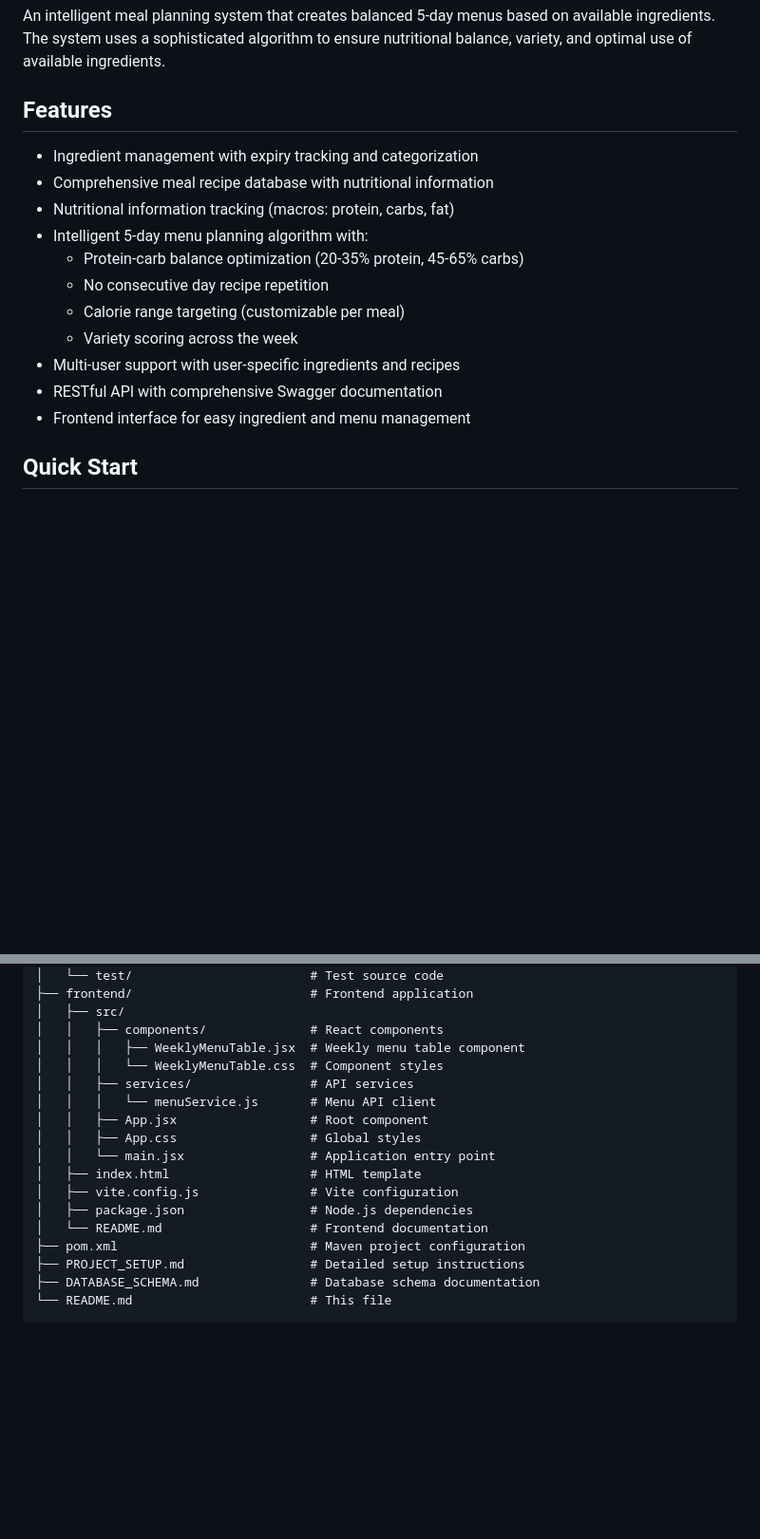
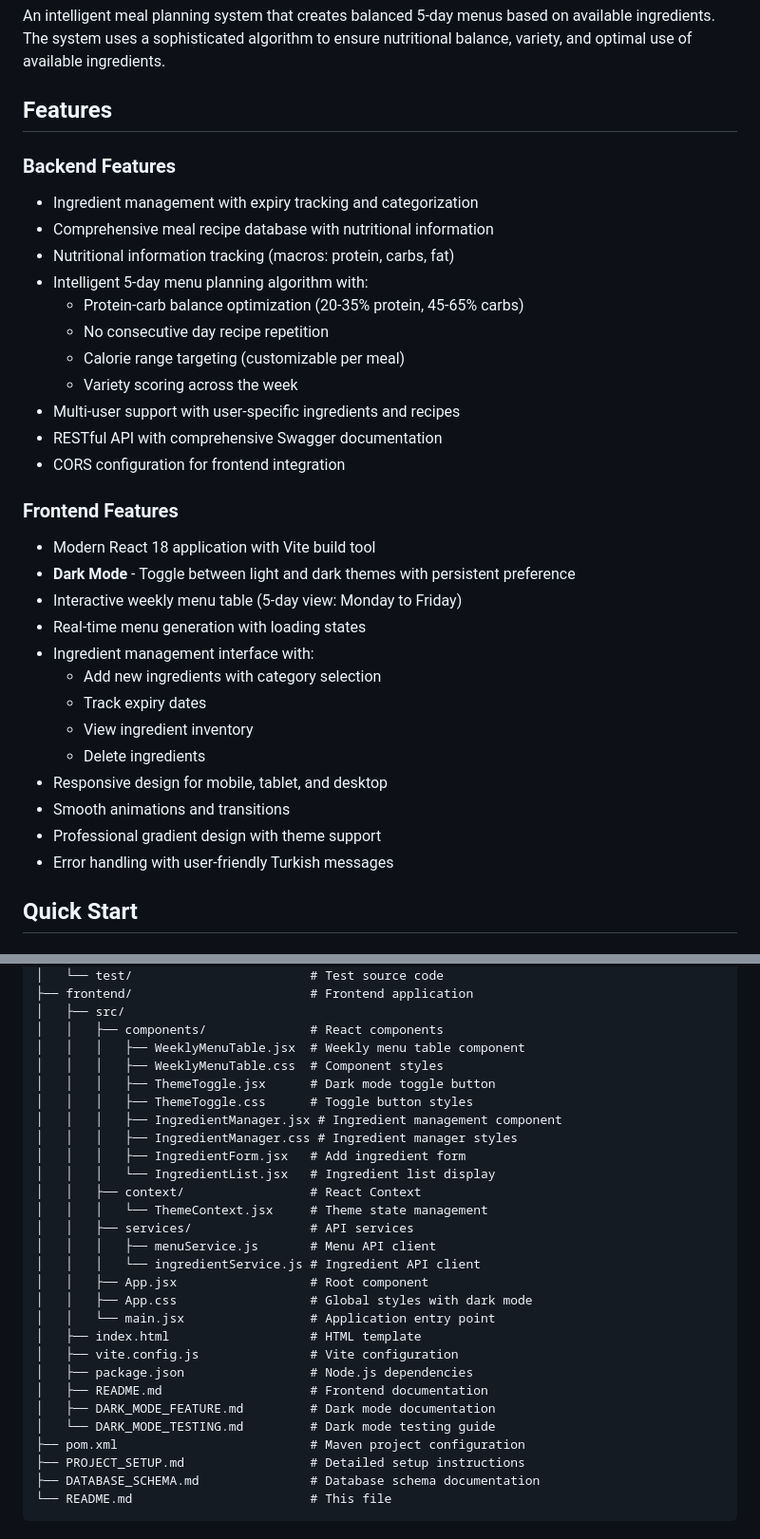
Before and after one commit to senolatac/greenmono-demo, a Markdown page: README.md, 2 parts joined by grey strips. Shown at 95% size. Rendered like a GitHub page; blank space fills up the shorter version.

```diff
--- a/README.md
+++ b/README.md
@@ -4,6 +4,7 @@ An intelligent meal planning system that creates balanced 5-day menus based on a
 
 ## Features
 
+### Backend Features
 - Ingredient management with expiry tracking and categorization
 - Comprehensive meal recipe database with nutritional information
 - Nutritional information tracking (macros: protein, carbs, fat)
@@ -14,7 +15,22 @@ An intelligent meal planning system that creates balanced 5-day menus based on a
   - Variety scoring across the week
 - Multi-user support with user-specific ingredients and recipes
 - RESTful API with comprehensive Swagger documentation
-- Frontend interface for easy ingredient and menu management
+- CORS configuration for frontend integration
+
+### Frontend Features
+- Modern React 18 application with Vite build tool
+- **Dark Mode** - Toggle between light and dark themes with persistent preference
+- Interactive weekly menu table (5-day view: Monday to Friday)
+- Real-time menu generation with loading states
+- Ingredient management interface with:
+  - Add new ingredients with category selection
+  - Track expiry dates
+  - View ingredient inventory
+  - Delete ingredients
+- Responsive design for mobile, tablet, and desktop
+- Smooth animations and transitions
+- Professional gradient design with theme support
+- Error handling with user-friendly Turkish messages
 
 ## Quick Start
 
@@ -131,16 +165,27 @@ weekly-meal-planner/
 │   ├── src/
 │   │   ├── components/              # React components
 │   │   │   ├── WeeklyMenuTable.jsx  # Weekly menu table component
-│   │   │   └── WeeklyMenuTable.css  # Component styles
+│   │   │   ├── WeeklyMenuTable.css  # Component styles
+│   │   │   ├── ThemeToggle.jsx      # Dark mode toggle button
+│   │   │   ├── ThemeToggle.css      # Toggle button styles
+│   │   │   ├── IngredientManager.jsx # Ingredient management component
+│   │   │   ├── IngredientManager.css # Ingredient manager styles
+│   │   │   ├── IngredientForm.jsx   # Add ingredient form
+│   │   │   └── IngredientList.jsx   # Ingredient list display
+│   │   ├── context/                 # React Context
+│   │   │   └── ThemeContext.jsx     # Theme state management
 │   │   ├── services/                # API services
-│   │   │   └── menuService.js       # Menu API client
+│   │   │   ├── menuService.js       # Menu API client
+│   │   │   └── ingredientService.js # Ingredient API client
 │   │   ├── App.jsx                  # Root component
-│   │   ├── App.css                  # Global styles
+│   │   ├── App.css                  # Global styles with dark mode
 │   │   └── main.jsx                 # Application entry point
 │   ├── index.html                   # HTML template
 │   ├── vite.config.js               # Vite configuration
 │   ├── package.json                 # Node.js dependencies
-│   └── README.md                    # Frontend documentation
+│   ├── README.md                    # Frontend documentation
+│   ├── DARK_MODE_FEATURE.md         # Dark mode documentation
+│   └── DARK_MODE_TESTING.md         # Dark mode testing guide
 ├── pom.xml                          # Maven project configuration
 ├── PROJECT_SETUP.md                 # Detailed setup instructions
 ├── DATABASE_SCHEMA.md               # Database schema documentation
```
Also changed, not shown: other parts of README.md (+86 -16 lines).
